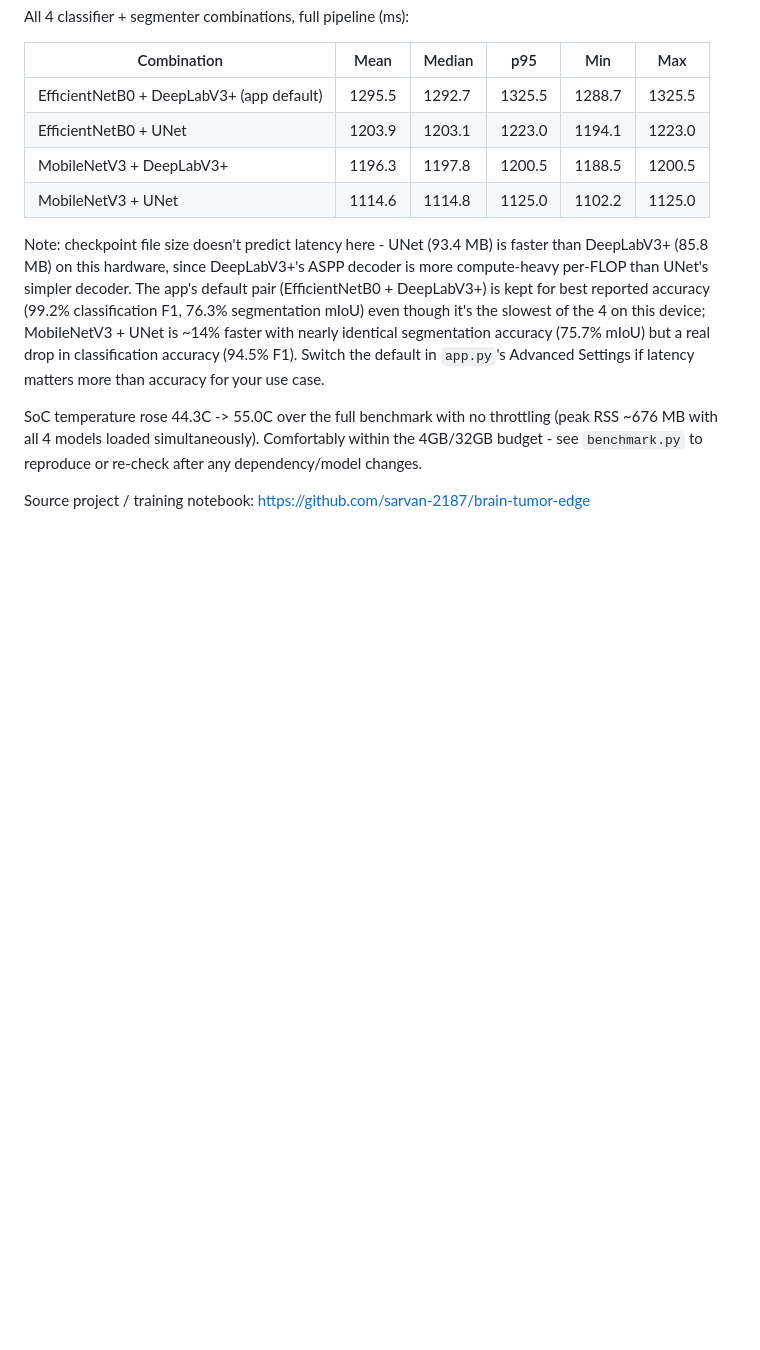
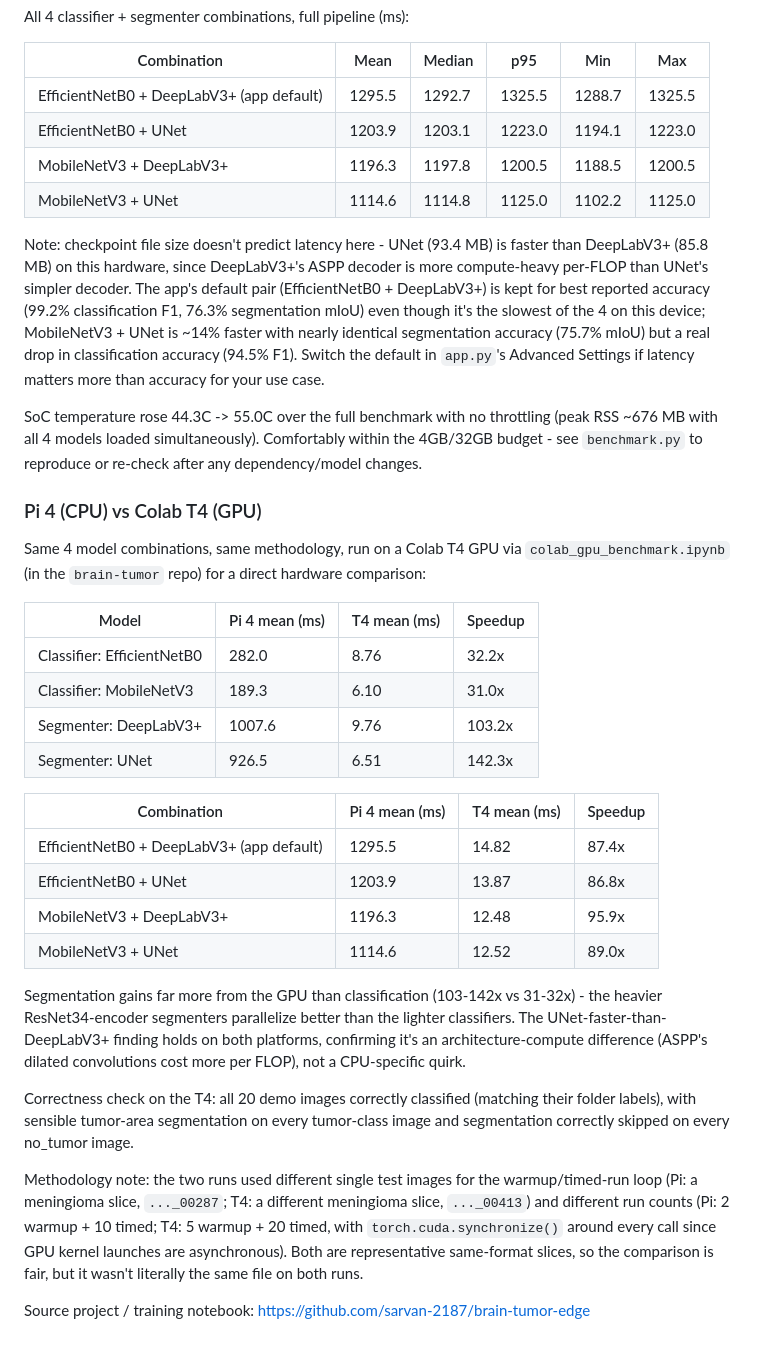
Before and after one commit to sarvan-2187/brisc-deployment, a Markdown page: README.md, the part around the change. GitHub-like rendering; blank space fills up the shorter version.

Commit message:
Add Pi 4 vs Colab T4 GPU benchmark comparison
Records the measured speedup (32x-142x depending on model) from
running the same benchmark methodology on a Colab T4 GPU, the
consistent UNet-faster-than-DeepLabV3+ finding holding on both
platforms, the 20/20 correctness check on the GPU, and an honest
methodology note about the two runs using different test images and
run counts.

```diff
--- a/README.md
+++ b/README.md
@@ -101,4 +101,43 @@ throttling (peak RSS ~676 MB with all 4 models loaded simultaneously).
 Comfortably within the 4GB/32GB budget - see `benchmark.py` to reproduce or
 re-check after any dependency/model changes.
 
+### Pi 4 (CPU) vs Colab T4 (GPU)
+
+Same 4 model combinations, same methodology, run on a Colab T4 GPU via
+`colab_gpu_benchmark.ipynb` (in the `brain-tumor` repo) for a direct
+hardware comparison:
+
+| Model | Pi 4 mean (ms) | T4 mean (ms) | Speedup |
+|---|---|---|---|
+| Classifier: EfficientNetB0 | 282.0 | 8.76 | 32.2x |
+| Classifier: MobileNetV3 | 189.3 | 6.10 | 31.0x |
+| Segmenter: DeepLabV3+ | 1007.6 | 9.76 | 103.2x |
+| Segmenter: UNet | 926.5 | 6.51 | 142.3x |
+
+| Combination | Pi 4 mean (ms) | T4 mean (ms) | Speedup |
+|---|---|---|---|
+| EfficientNetB0 + DeepLabV3+ (app default) | 1295.5 | 14.82 | 87.4x |
+| EfficientNetB0 + UNet | 1203.9 | 13.87 | 86.8x |
+| MobileNetV3 + DeepLabV3+ | 1196.3 | 12.48 | 95.9x |
+| MobileNetV3 + UNet | 1114.6 | 12.52 | 89.0x |
+
+Segmentation gains far more from the GPU than classification (103-142x vs
+31-32x) - the heavier ResNet34-encoder segmenters parallelize better than
+the lighter classifiers. The UNet-faster-than-DeepLabV3+ finding holds on
+both platforms, confirming it's an architecture-compute difference (ASPP's
+dilated convolutions cost more per FLOP), not a CPU-specific quirk.
+
+Correctness check on the T4: all 20 demo images correctly classified
+(matching their folder labels), with sensible tumor-area segmentation on
+every tumor-class image and segmentation correctly skipped on every
+no_tumor image.
+
+Methodology note: the two runs used different single test images for the
+warmup/timed-run loop (Pi: a meningioma slice, `..._00287`; T4: a
+different meningioma slice, `..._00413`) and different run counts (Pi: 2
+warmup + 10 timed; T4: 5 warmup + 20 timed, with `torch.cuda.synchronize()`
+around every call since GPU kernel launches are asynchronous). Both are
+representative same-format slices, so the comparison is fair, but it
+wasn't literally the same file on both runs.
+
 Source project / training notebook: https://github.com/sarvan-2187/brain-tumor-edge
```
